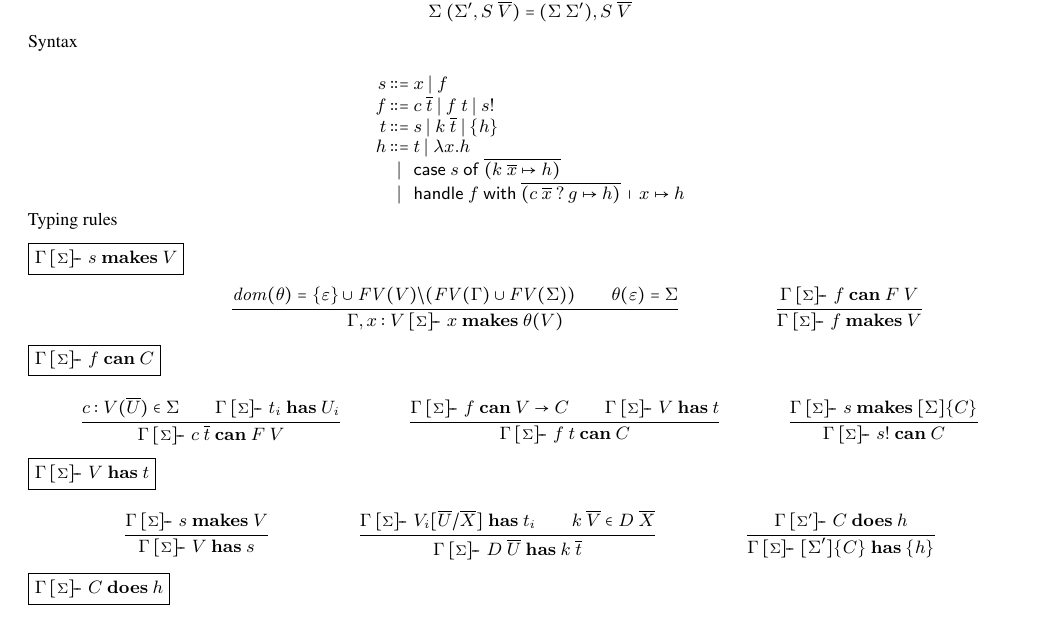
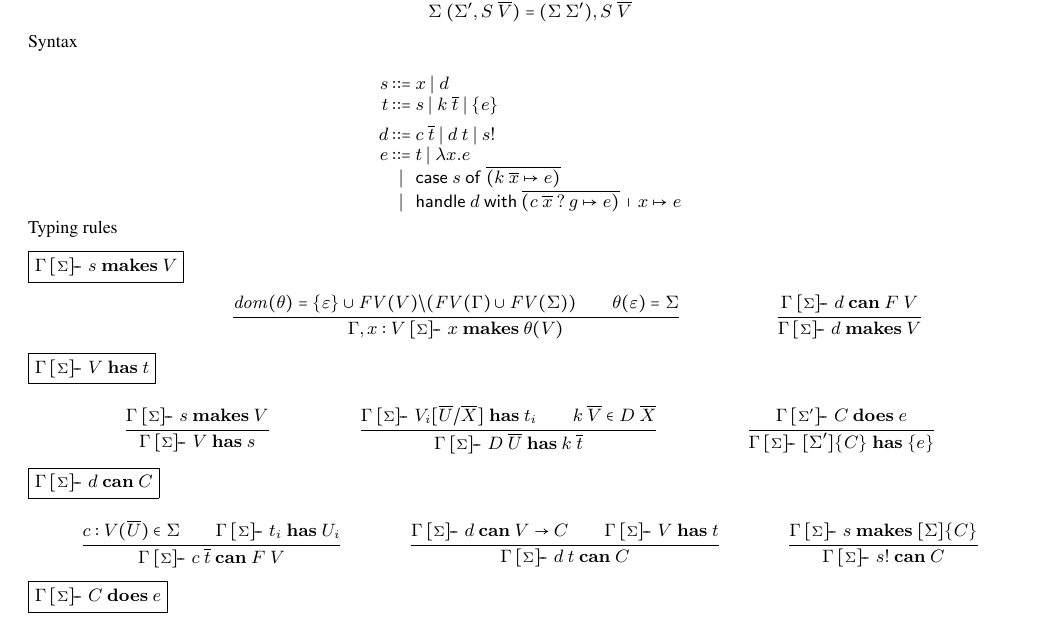
Before and after one commit to cmcl/frankly, a LaTeX paper (frankly.tex): part of page 3 of 5, cut so that both start at the same text. Compiled offline with pdfLaTeX; a missing font is replaced by an installed copy or a similar font.

Commit message:
renaming and rearranging

```diff
--- a/frankly.tex
+++ b/frankly.tex
@@ -398,16 +398,16 @@ Syntax
 
 \[
 \begin{array}{@{}r@{~}c@{~}l@{}}
-s &::=& x \mid f                                  \\ % makes
-f &::=& c~\many{t} \mid f~t \mid \force{s} \\ % can
+s &::=& x \mid d                                  \\ % makes
 t &::=& s \mid k~\many{t}                            % has
-          \mid \thunk{h}  \\
-h &::=& t \mid \lambda x.h \\                        % does
+          \mid \thunk{e}  \\[1ex]
+d &::=& c~\many{t} \mid d~t \mid \force{s} \\        % can
+e &::=& t \mid \lambda x.e \\                        % does
   &\mid& \keyword{case}~s~\keyword{of}~
-           \many{(k~\many{x} \mapsto h)} \\
-  &\mid& \keyword{handle} ~f~ \keyword{with}~
-           \many{(\handle{c~\many{x}}{g} \mapsto h)} \medvert
-            x        \mapsto h \\
+           \many{(k~\many{x} \mapsto e)} \\
+  &\mid& \keyword{handle} ~d~ \keyword{with}~
+           \many{(\handle{c~\many{x}}{g} \mapsto e)} \medvert
+            x        \mapsto e \\
 \end{array}
 \]
 
@@ -426,26 +426,8 @@ $\boxed{\makes{\Gamma}{\sigs}{s}{V}}$
   {\makes{\Gamma, x:V}{\sigs}{x}{\theta(V)}}
 
 \inferrule
-  {\cangs{f}{F~V}}
-  {\makesgs{f}{V}}
-\end{mathpar}
-
-$\boxed{\can{\Gamma}{\sigs}{f}{C}}$
-
-\begin{mathpar}
-\inferrule
-  {c : V(\many{U}) \in \sigs \\
-   \hasgs{t_i}{U_i}}
-  {\cangs{c~\many{t}}{F~V}}
-
-\inferrule
-  {\cangs{f}{V \to C} \\
-   \has{\Gamma}{\sigs}{V}{t}}
-  {\cangs{f~t}{C}}
-
-\inferrule
-  {\makesgs{s}{\effbox{\sigs}\thunk{C}}}
-  {\cangs{\force{s}}{C}}
+  {\cangs{d}{F~V}}
+  {\makesgs{d}{V}}
 \end{mathpar}
 
 $\boxed{\has{\Gamma}{\sigs}{V}{t}}$
@@ -461,11 +443,29 @@ $\boxed{\has{\Gamma}{\sigs}{V}{t}}$
   {\hasgs{D~\many{U}}{k~\many{t}}}
 
 \inferrule
-  {\does{\Gamma}{\sigs'}{C}{h}}
-  {\hasgs{\effbox{\sigs'}\thunk{C}}{\thunk{h}}}
+  {\does{\Gamma}{\sigs'}{C}{e}}
+  {\hasgs{\effbox{\sigs'}\thunk{C}}{\thunk{e}}}
 \end{mathpar}
 
-$\boxed{\doesgs{C}{h}}$
+$\boxed{\can{\Gamma}{\sigs}{d}{C}}$
+
+\begin{mathpar}
+\inferrule
+  {c : V(\many{U}) \in \sigs \\
+   \hasgs{t_i}{U_i}}
+  {\cangs{c~\many{t}}{F~V}}
+
+\inferrule
+  {\cangs{d}{V \to C} \\
+   \has{\Gamma}{\sigs}{V}{t}}
+  {\cangs{d~t}{C}}
+
+\inferrule
+  {\makesgs{s}{\effbox{\sigs}\thunk{C}}}
+  {\cangs{\force{s}}{C}}
+\end{mathpar}
+
+$\boxed{\doesgs{C}{e}}$
 
 \begin{mathpar}
 \inferrule
```
Also changed, not shown: frankly.tex (20 more changed lines).
